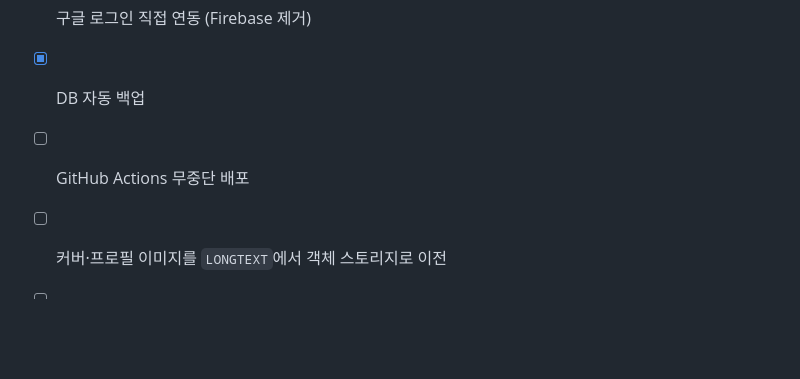
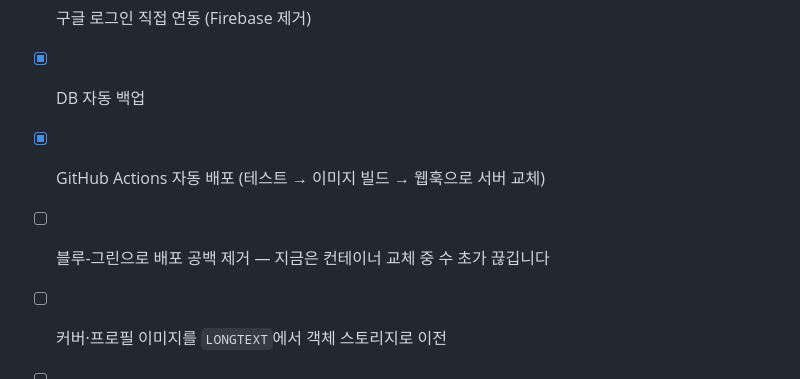
Before and after one commit to Junho2513/hapjugak-api, a Markdown page: README.md, the part around one of its changes. GitHub-like rendering; blank space fills up the shorter version.

```diff
--- a/README.md
+++ b/README.md
@@ -428,7 +531,8 @@ docker compose up -d --build api
 - [x] SSE로 실시간 갱신 복원
 - [x] 구글 로그인 직접 연동 (Firebase 제거)
 - [x] DB 자동 백업
-- [ ] GitHub Actions 무중단 배포
+- [x] GitHub Actions 자동 배포 (테스트 → 이미지 빌드 → 웹훅으로 서버 교체)
+- [ ] 블루-그린으로 배포 공백 제거 — 지금은 컨테이너 교체 중 수 초가 끊깁니다
 - [ ] 커버·프로필 이미지를 `LONGTEXT`에서 객체 스토리지로 이전
 - [ ] `ddl-auto=update` → Flyway 기반 스키마 버전 관리
 - [ ] 백업본을 서버 밖(S3)으로 이전
```
Also changed, not shown: other parts of README.md (+107 -4 lines).
